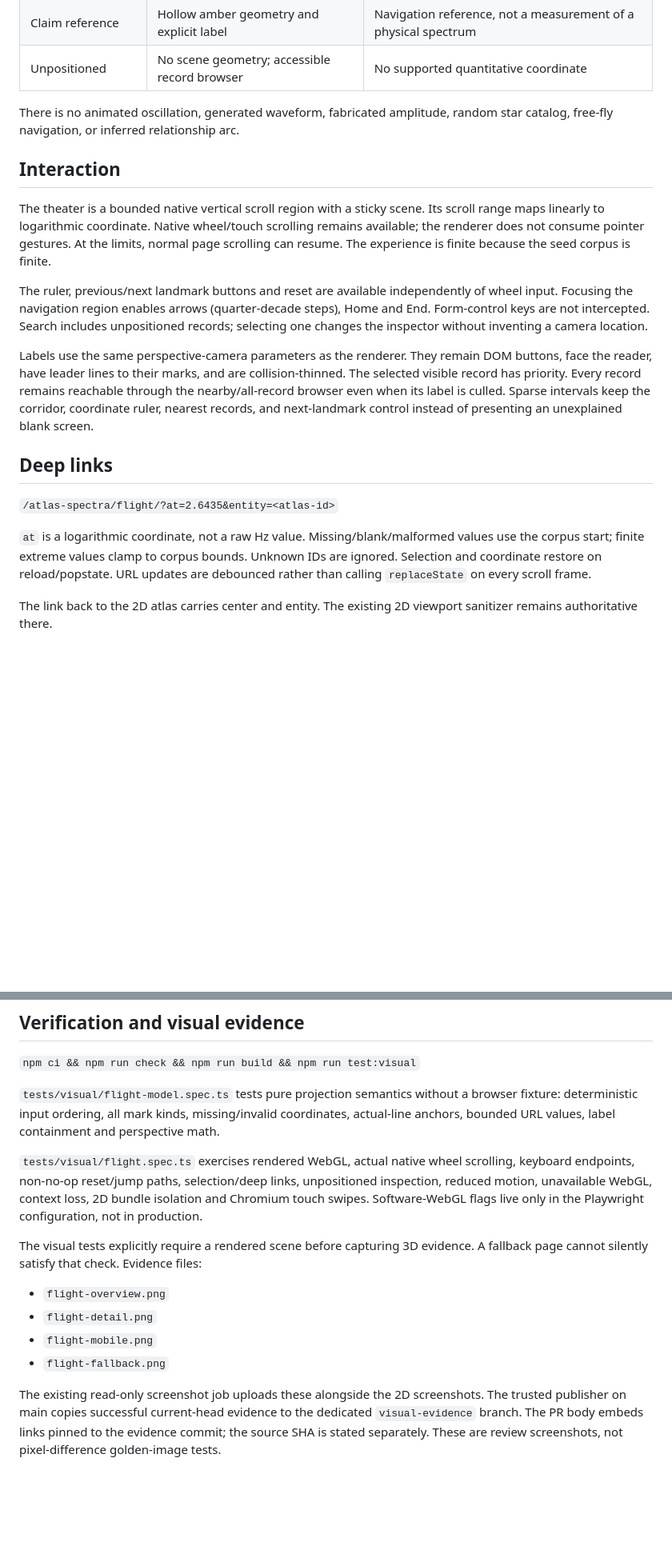
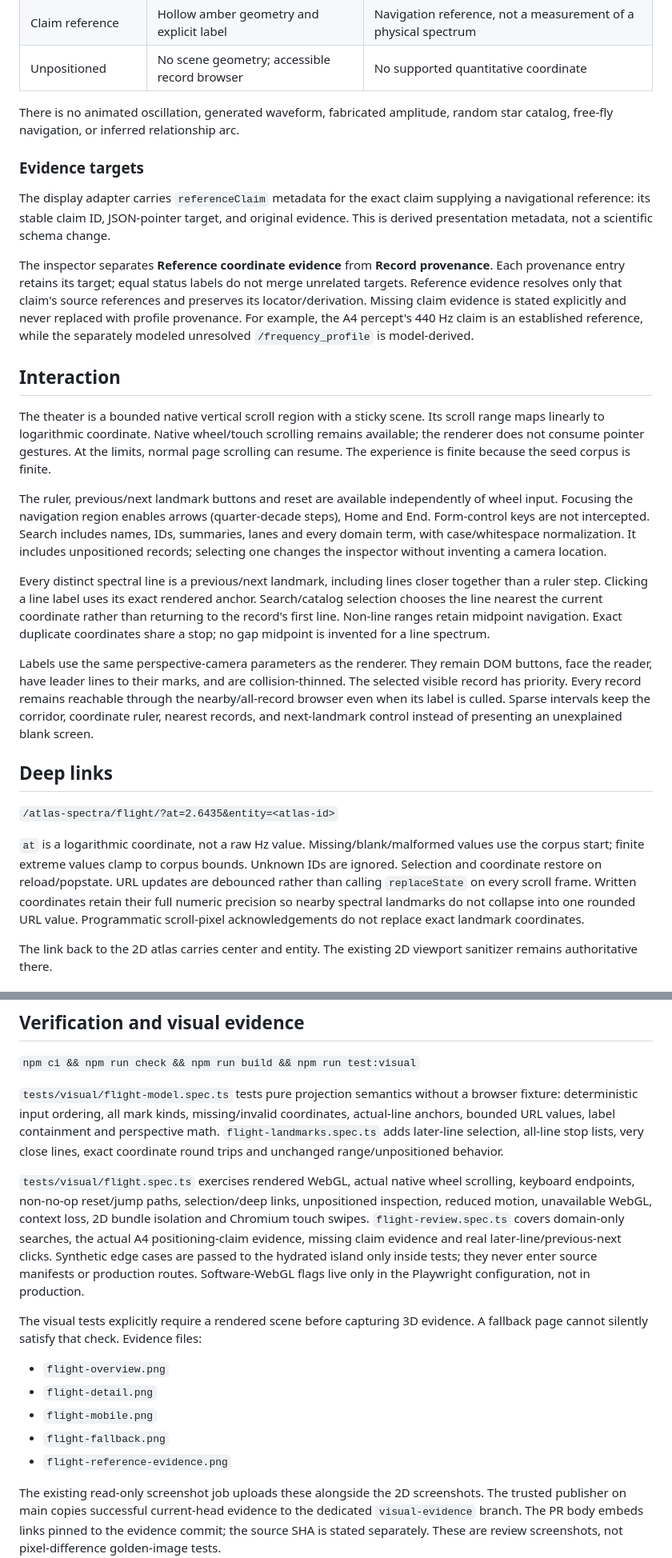
Before and after one commit to atlas-spectra/atlas-spectra, a Markdown page: docs/frequency-flight.md, 2 parts joined by grey strips. Shown at 80% size. Rendered like a GitHub page; blank space fills up the shorter version.

Commit message:
docs(flight): specify claim evidence and per-line navigation contracts

```diff
--- a/docs/frequency-flight.md
+++ b/docs/frequency-flight.md
@@ -38,11 +38,19 @@ The x/y arrangement is deterministic editorial domain layout. It is not position
 
 There is no animated oscillation, generated waveform, fabricated amplitude, random star catalog, free-fly navigation, or inferred relationship arc.
 
+### Evidence targets
+
+The display adapter carries `referenceClaim` metadata for the exact claim supplying a navigational reference: its stable claim ID, JSON-pointer target, and original evidence. This is derived presentation metadata, not a scientific schema change.
+
+The inspector separates **Reference coordinate evidence** from **Record provenance**. Each provenance entry retains its target; equal status labels do not merge unrelated targets. Reference evidence resolves only that claim's source references and preserves its locator/derivation. Missing claim evidence is stated explicitly and never replaced with profile provenance. For example, the A4 percept's 440 Hz claim is an established reference, while the separately modeled unresolved `/frequency_profile` is model-derived.
+
 ## Interaction
 
 The theater is a bounded native vertical scroll region with a sticky scene. Its scroll range maps linearly to logarithmic coordinate. Native wheel/touch scrolling remains available; the renderer does not consume pointer gestures. At the limits, normal page scrolling can resume. The experience is finite because the seed corpus is finite.
 
-The ruler, previous/next landmark buttons and reset are available independently of wheel input. Focusing the navigation region enables arrows (quarter-decade steps), Home and End. Form-control keys are not intercepted. Search includes unpositioned records; selecting one changes the inspector without inventing a camera location.
+The ruler, previous/next landmark buttons and reset are available independently of wheel input. Focusing the navigation region enables arrows (quarter-decade steps), Home and End. Form-control keys are not intercepted. Search includes names, IDs, summaries, lanes and every domain term, with case/whitespace normalization. It includes unpositioned records; selecting one changes the inspector without inventing a camera location.
+
+Every distinct spectral line is a previous/next landmark, including lines closer together than a ruler step. Clicking a line label uses its exact rendered anchor. Search/catalog selection chooses the line nearest the current coordinate rather than returning to the record's first line. Non-line ranges retain midpoint navigation. Exact duplicate coordinates share a stop; no gap midpoint is invented for a line spectrum.
 
 Labels use the same perspective-camera parameters as the renderer. They remain DOM buttons, face the reader, have leader lines to their marks, and are collision-thinned. The selected visible record has priority. Every record remains reachable through the nearby/all-record browser even when its label is culled. Sparse intervals keep the corridor, coordinate ruler, nearest records, and next-landmark control instead of presenting an unexplained blank screen.
 
@@ -50,7 +58,7 @@ Labels use the same perspective-camera parameters as the renderer. They remain D
 
 `/atlas-spectra/flight/?at=2.6435&entity=<atlas-id>`
 
-`at` is a logarithmic coordinate, not a raw Hz value. Missing/blank/malformed values use the corpus start; finite extreme values clamp to corpus bounds. Unknown IDs are ignored. Selection and coordinate restore on reload/popstate. URL updates are debounced rather than calling `replaceState` on every scroll frame.
+`at` is a logarithmic coordinate, not a raw Hz value. Missing/blank/malformed values use the corpus start; finite extreme values clamp to corpus bounds. Unknown IDs are ignored. Selection and coordinate restore on reload/popstate. URL updates are debounced rather than calling `replaceState` on every scroll frame. Written coordinates retain their full numeric precision so nearby spectral landmarks do not collapse into one rounded URL value. Programmatic scroll-pixel acknowledgements do not replace exact landmark coordinates.
 
 The link back to the 2D atlas carries center and entity. The existing 2D viewport sanitizer remains authoritative there.
 
@@ -66,9 +74,9 @@ The link back to the 2D atlas carries center and entity. The existing 2D viewpor
 
 `npm ci && npm run check && npm run build && npm run test:visual`
 
-`tests/visual/flight-model.spec.ts` tests pure projection semantics without a browser fixture: deterministic input ordering, all mark kinds, missing/invalid coordinates, actual-line anchors, bounded URL values, label containment and perspective math.
+`tests/visual/flight-model.spec.ts` tests pure projection semantics without a browser fixture: deterministic input ordering, all mark kinds, missing/invalid coordinates, actual-line anchors, bounded URL values, label containment and perspective math. `flight-landmarks.spec.ts` adds later-line selection, all-line stop lists, very close lines, exact coordinate round trips and unchanged range/unpositioned behavior.
 
-`tests/visual/flight.spec.ts` exercises rendered WebGL, actual native wheel scrolling, keyboard endpoints, non-no-op reset/jump paths, selection/deep links, unpositioned inspection, reduced motion, unavailable WebGL, context loss, 2D bundle isolation and Chromium touch swipes. Software-WebGL flags live only in the Playwright configuration, not in production.
+`tests/visual/flight.spec.ts` exercises rendered WebGL, actual native wheel scrolling, keyboard endpoints, non-no-op reset/jump paths, selection/deep links, unpositioned inspection, reduced motion, unavailable WebGL, context loss, 2D bundle isolation and Chromium touch swipes. `flight-review.spec.ts` covers domain-only searches, the actual A4 positioning-claim evidence, missing claim evidence and real later-line/previous-next clicks. Synthetic edge cases are passed to the hydrated island only inside tests; they never enter source manifests or production routes. Software-WebGL flags live only in the Playwright configuration, not in production.
 
 The visual tests explicitly require a rendered scene before capturing 3D evidence. A fallback page cannot silently satisfy that check. Evidence files:
 
@@ -76,6 +84,7 @@ The visual tests explicitly require a rendered scene before capturing 3D evidenc
 - `flight-detail.png`
 - `flight-mobile.png`
 - `flight-fallback.png`
+- `flight-reference-evidence.png`
 
 The existing read-only screenshot job uploads these alongside the 2D screenshots. The trusted publisher on main copies successful current-head evidence to the dedicated `visual-evidence` branch. The PR body embeds links pinned to the evidence commit; the source SHA is stated separately. These are review screenshots, not pixel-difference golden-image tests.
 
```
